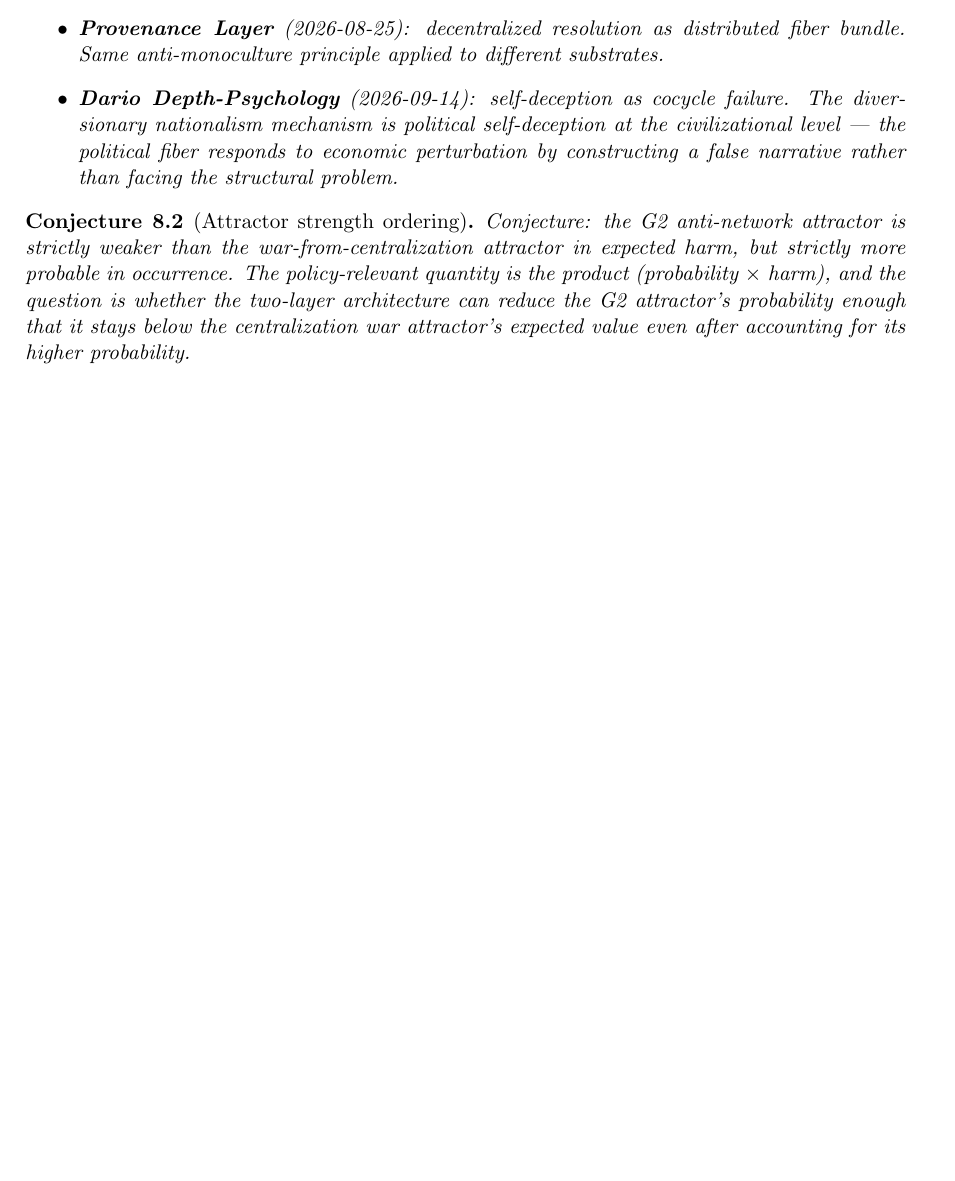
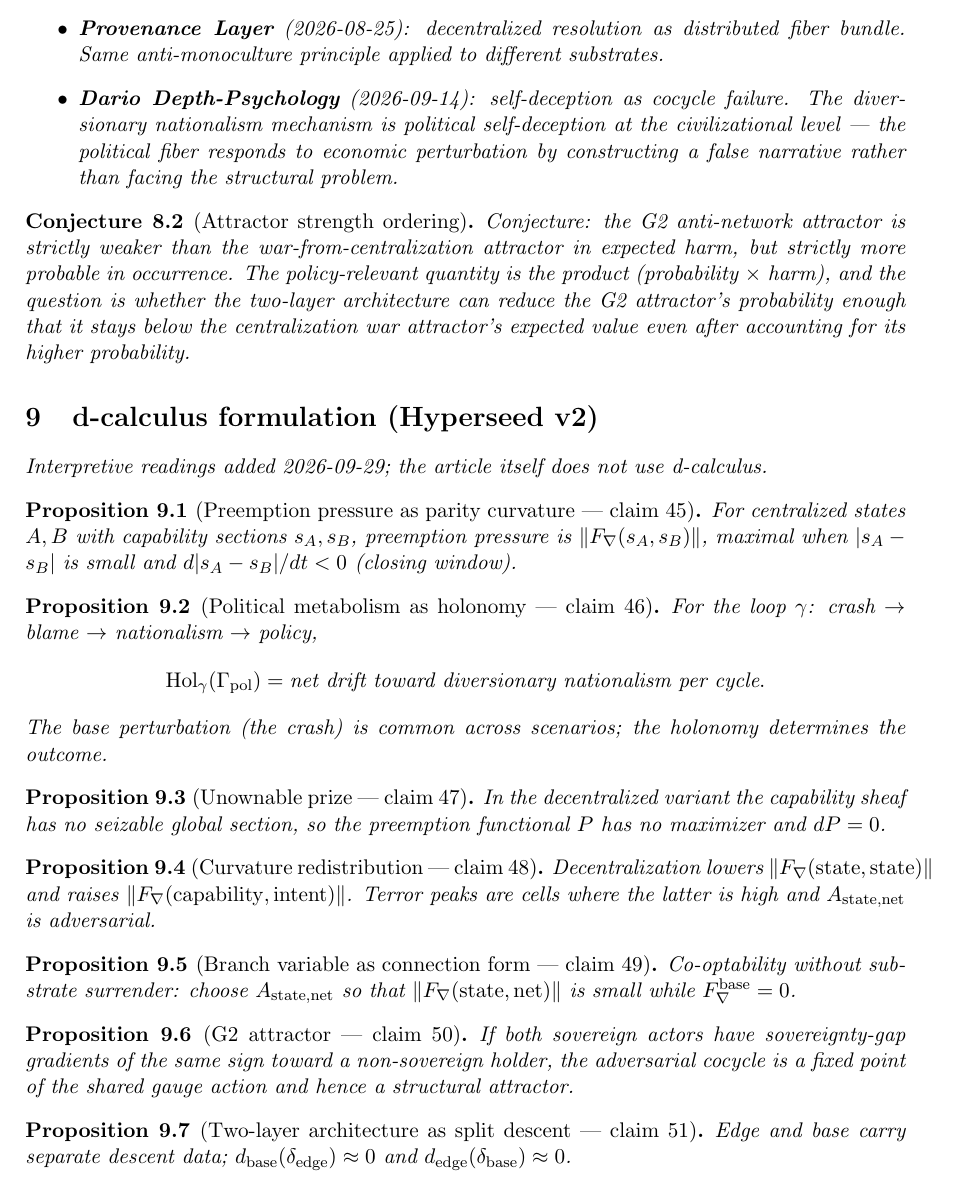
Before and after one commit to bgoertzel-sing/hyperseed-formalizations, a LaTeX paper (substack/2026-08-24-geopolitics-of-the-great-ai-bet/formalization.tex): part of page 5 of 5, cut so that both start at the same text, the shorter picture padded with empty space. Compiled offline with pdfLaTeX.

Commit message:
Deepen geopolitics-of-the-great-ai-bet with Hyperseed v2/d-calculus

```diff
--- a/substack/2026-08-24-geopolitics-of-the-great-ai-bet/formalization.tex
+++ b/substack/2026-08-24-geopolitics-of-the-great-ai-bet/formalization.tex
@@ -320,4 +320,54 @@ enough that it stays below the centralization war attractor's
 expected value even after accounting for its higher probability.
 \end{conjecture}
 
+
+%======================================================================
+\section{d-calculus formulation (Hyperseed v2)}
+\emph{Interpretive readings added 2026-09-29; the article itself does not use d-calculus.}
+
+\begin{proposition}[Preemption pressure as parity curvature --- claim 45]
+For centralized states $A,B$ with capability sections $s_A,s_B$,
+preemption pressure is $\|F_\nabla(s_A,s_B)\|$, maximal when
+$|s_A-s_B|$ is small and $d|s_A-s_B|/dt<0$ (closing window).
+\end{proposition}
+
+\begin{proposition}[Political metabolism as holonomy --- claim 46]
+For the loop $\gamma$: crash $\to$ blame $\to$ nationalism $\to$ policy,
+\[
+  \operatorname{Hol}_\gamma(\Gamma_{\mathrm{pol}})
+  = \text{net drift toward diversionary nationalism per cycle}.
+\]
+The base perturbation (the crash) is common across scenarios; the
+holonomy determines the outcome.
+\end{proposition}
+
+\begin{proposition}[Unownable prize --- claim 47]
+In the decentralized variant the capability sheaf has no seizable global
+section, so the preemption functional $P$ has no maximizer and $dP=0$.
+\end{proposition}
+
+\begin{proposition}[Curvature redistribution --- claim 48]
+Decentralization lowers $\|F_\nabla(\mathrm{state},\mathrm{state})\|$ and raises
+$\|F_\nabla(\mathrm{capability},\mathrm{intent})\|$. Terror peaks are cells
+where the latter is high and $A_{\mathrm{state,net}}$ is adversarial.
+\end{proposition}
+
+\begin{proposition}[Branch variable as connection form --- claim 49]
+Co-optability without substrate surrender: choose $A_{\mathrm{state,net}}$ so
+that $\|F_\nabla(\mathrm{state},\mathrm{net})\|$ is small while
+$F_\nabla^{\mathrm{base}}=0$.
+\end{proposition}
+
+\begin{proposition}[G2 attractor --- claim 50]
+If both sovereign actors have sovereignty-gap gradients of the same sign
+toward a non-sovereign holder, the adversarial cocycle is a fixed point of
+the shared gauge action and hence a structural attractor.
+\end{proposition}
+
+\begin{proposition}[Two-layer architecture as split descent --- claim 51]
+Edge and base carry separate descent data;
+$d_{\mathrm{base}}(\delta_{\mathrm{edge}})\approx 0$ and
+$d_{\mathrm{edge}}(\delta_{\mathrm{base}})\approx 0$.
+\end{proposition}
+
 \end{document}
```
Also changed, not shown: substack/2026-08-24-geopolitics-of-the-great-ai-bet/claims.md (+31 -0 lines), substack/2026-08-24-geopolitics-of-the-great-ai-bet/README.md, 1 other file.
